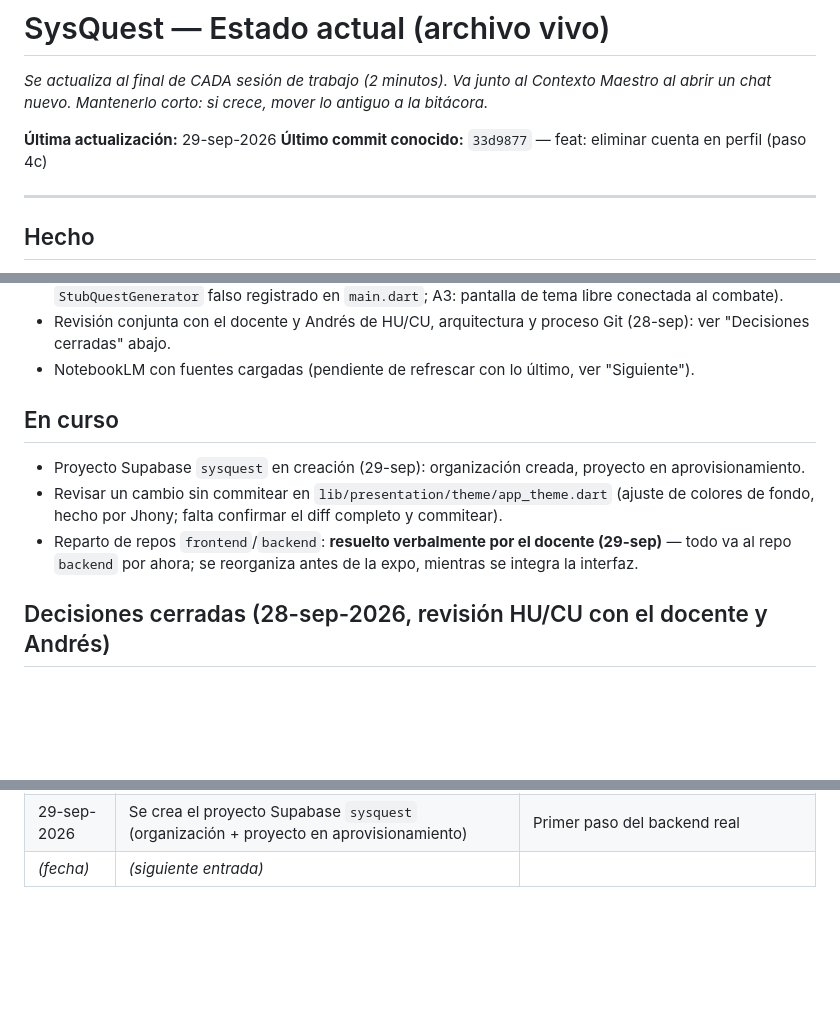
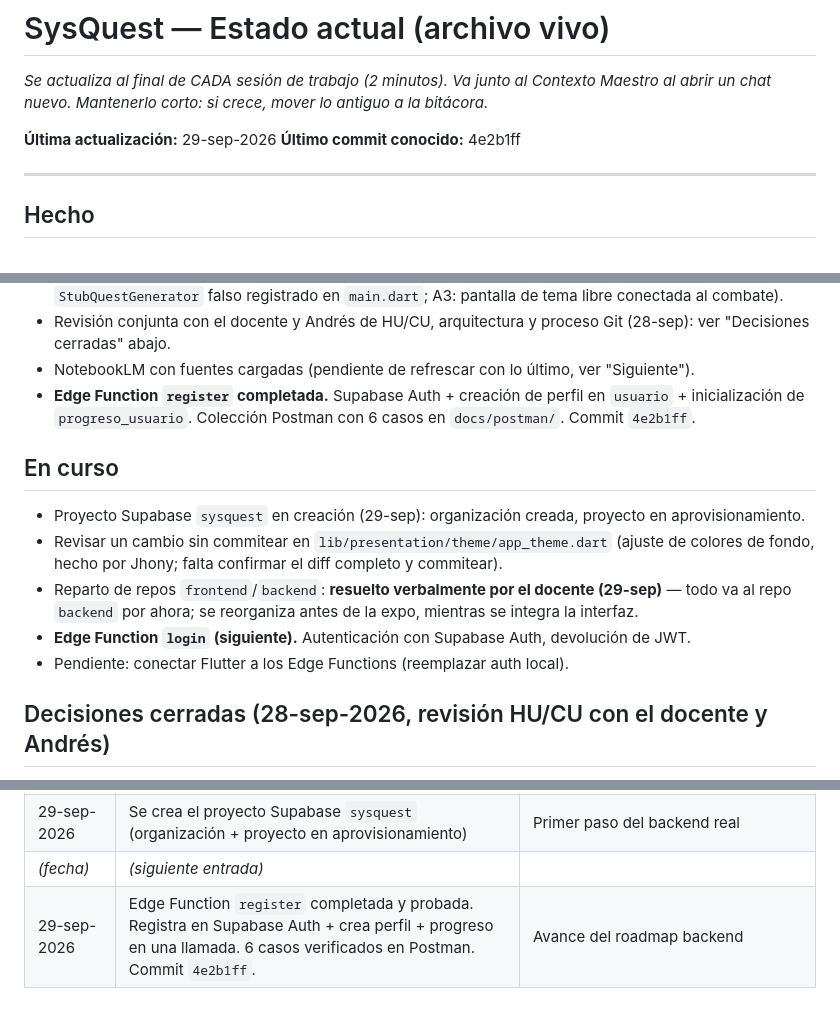
Before and after one commit to andrespitta7-debug/backend, a Markdown page: docs/ESTADO_ACTUAL.md, 3 parts joined by grey strips. GitHub-like rendering; blank space fills up the shorter version.

Commit message:
docs: bitacora edge function register

```diff
--- a/docs/ESTADO_ACTUAL.md
+++ b/docs/ESTADO_ACTUAL.md
@@ -3,7 +3,7 @@
 *Se actualiza al final de CADA sesión de trabajo (2 minutos). Va junto al Contexto Maestro al abrir un chat nuevo. Mantenerlo corto: si crece, mover lo antiguo a la bitácora.*
 
 **Última actualización:** 29-sep-2026
-**Último commit conocido:** `33d9877` — feat: eliminar cuenta en perfil (paso 4c)
+**Último commit conocido:** 4e2b1ff
 
 ---
 
@@ -24,12 +24,18 @@
 - Generación de quests con IA — base de dominio (A1: puerto + caso de uso + guardado transaccional; A2: `StubQuestGenerator` falso registrado en `main.dart`; A3: pantalla de tema libre conectada al combate).
 - Revisión conjunta con el docente y Andrés de HU/CU, arquitectura y proceso Git (28-sep): ver "Decisiones cerradas" abajo.
 - NotebookLM con fuentes cargadas (pendiente de refrescar con lo último, ver "Siguiente").
+- **Edge Function `register` completada.** Supabase Auth + creación
+  de perfil en `usuario` + inicialización de `progreso_usuario`.
+  Colección Postman con 6 casos en `docs/postman/`. Commit `4e2b1ff`.
 
 ## En curso
 
 - Proyecto Supabase `sysquest` en creación (29-sep): organización creada, proyecto en aprovisionamiento.
 - Revisar un cambio sin commitear en `lib/presentation/theme/app_theme.dart` (ajuste de colores de fondo, hecho por Jhony; falta confirmar el diff completo y commitear).
 - Reparto de repos `frontend`/`backend`: **resuelto verbalmente por el docente (29-sep)** — todo va al repo `backend` por ahora; se reorganiza antes de la expo, mientras se integra la interfaz.
+- **Edge Function `login` (siguiente).** Autenticación con Supabase
+  Auth, devolución de JWT.
+- Pendiente: conectar Flutter a los Edge Functions (reemplazar auth local).
 
 ## Decisiones cerradas (28-sep-2026, revisión HU/CU con el docente y Andrés)
 
@@ -100,3 +106,4 @@
 | 29-sep-2026 | El docente confirma verbalmente: todo al repo `backend` por ahora, reorganización frontend/backend antes de la expo | Evitar bloquear el trabajo mientras se define el reparto final |
 | 29-sep-2026 | Se crea el proyecto Supabase `sysquest` (organización + proyecto en aprovisionamiento) | Primer paso del backend real |
 | _(fecha)_ | _(siguiente entrada)_ | |
+| 29-sep-2026 | Edge Function `register` completada y probada. Registra en Supabase Auth + crea perfil + progreso en una llamada. 6 casos verificados en Postman. Commit `4e2b1ff`. | Avance del roadmap backend |
```
